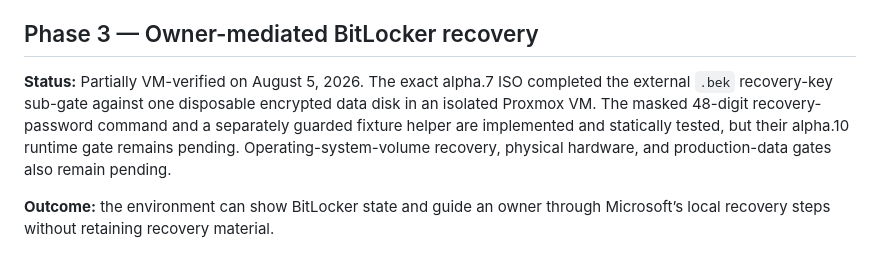
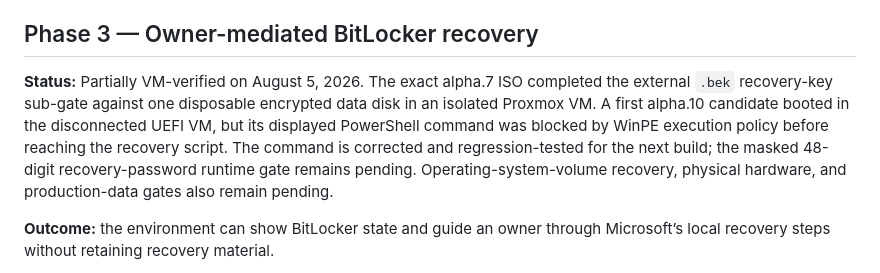
Before and after one commit to Morlock52/codex-rescue-usb, a Markdown page: docs/plans/2026-08-05-recovery-media-roadmap.md, the part around the change. Drawn GitHub-style.

```diff
--- a/docs/plans/2026-08-05-recovery-media-roadmap.md
+++ b/docs/plans/2026-08-05-recovery-media-roadmap.md
@@ -34,7 +34,7 @@ Each phase produces a testable artifact and its own evidence. A design mockup, a
 
 ## Phase 3 — Owner-mediated BitLocker recovery
 
-**Status:** Partially VM-verified on August 5, 2026. The exact alpha.7 ISO completed the external `.bek` recovery-key sub-gate against one disposable encrypted data disk in an isolated Proxmox VM. The masked 48-digit recovery-password command and a separately guarded fixture helper are implemented and statically tested, but their alpha.10 runtime gate remains pending. Operating-system-volume recovery, physical hardware, and production-data gates also remain pending.
+**Status:** Partially VM-verified on August 5, 2026. The exact alpha.7 ISO completed the external `.bek` recovery-key sub-gate against one disposable encrypted data disk in an isolated Proxmox VM. A first alpha.10 candidate booted in the disconnected UEFI VM, but its displayed PowerShell command was blocked by WinPE execution policy before reaching the recovery script. The command is corrected and regression-tested for the next build; the masked 48-digit recovery-password runtime gate remains pending. Operating-system-volume recovery, physical hardware, and production-data gates also remain pending.
 
 **Outcome:** the environment can show BitLocker state and guide an owner through Microsoft’s local recovery steps without retaining recovery material.
 
```
Also changed, not shown: README.md (+2 -0 lines).
